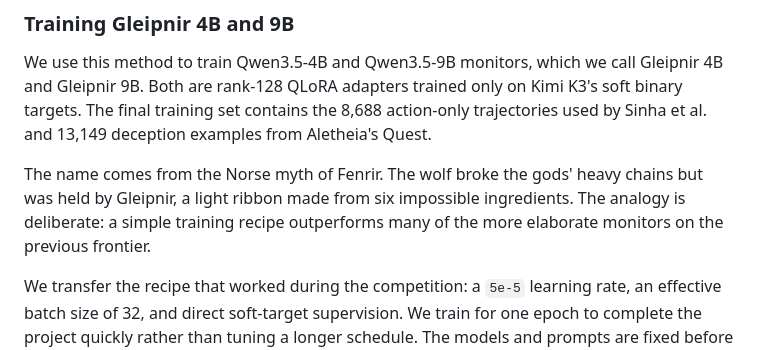
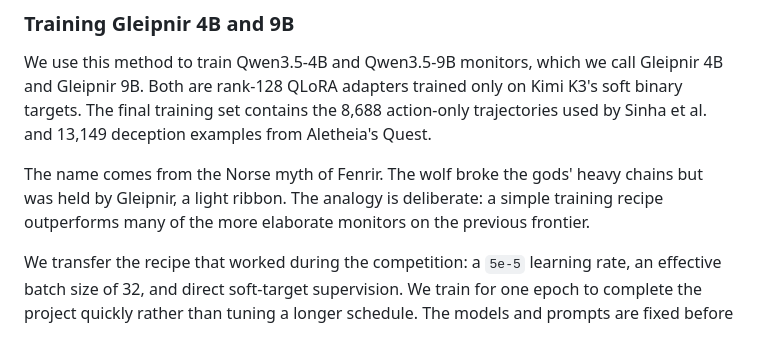
Before and after one commit to Jazhyc/gleipnir, a Markdown page: docs/writeups/gleipnir_project_writeup.md, the part around the change. Rendered like a GitHub page.

Commit message:
Shorten Gleipnir naming note

```diff
--- a/docs/writeups/gleipnir_project_writeup.md
+++ b/docs/writeups/gleipnir_project_writeup.md
@@ -205,9 +205,9 @@ action-only trajectories used by Sinha et al. and 13,149 deception examples
 from Aletheia's Quest.
 
 The name comes from the Norse myth of Fenrir. The wolf broke the gods' heavy
-chains but was held by Gleipnir, a light ribbon made from six impossible
-ingredients. The analogy is deliberate: a simple training recipe outperforms
-many of the more elaborate monitors on the previous frontier.
+chains but was held by Gleipnir, a light ribbon. The analogy is deliberate: a
+simple training recipe outperforms many of the more elaborate monitors on the
+previous frontier.
 
 We transfer the recipe that worked during the competition: a `5e-5` learning
 rate, an effective batch size of 32, and direct soft-target supervision. We
```
